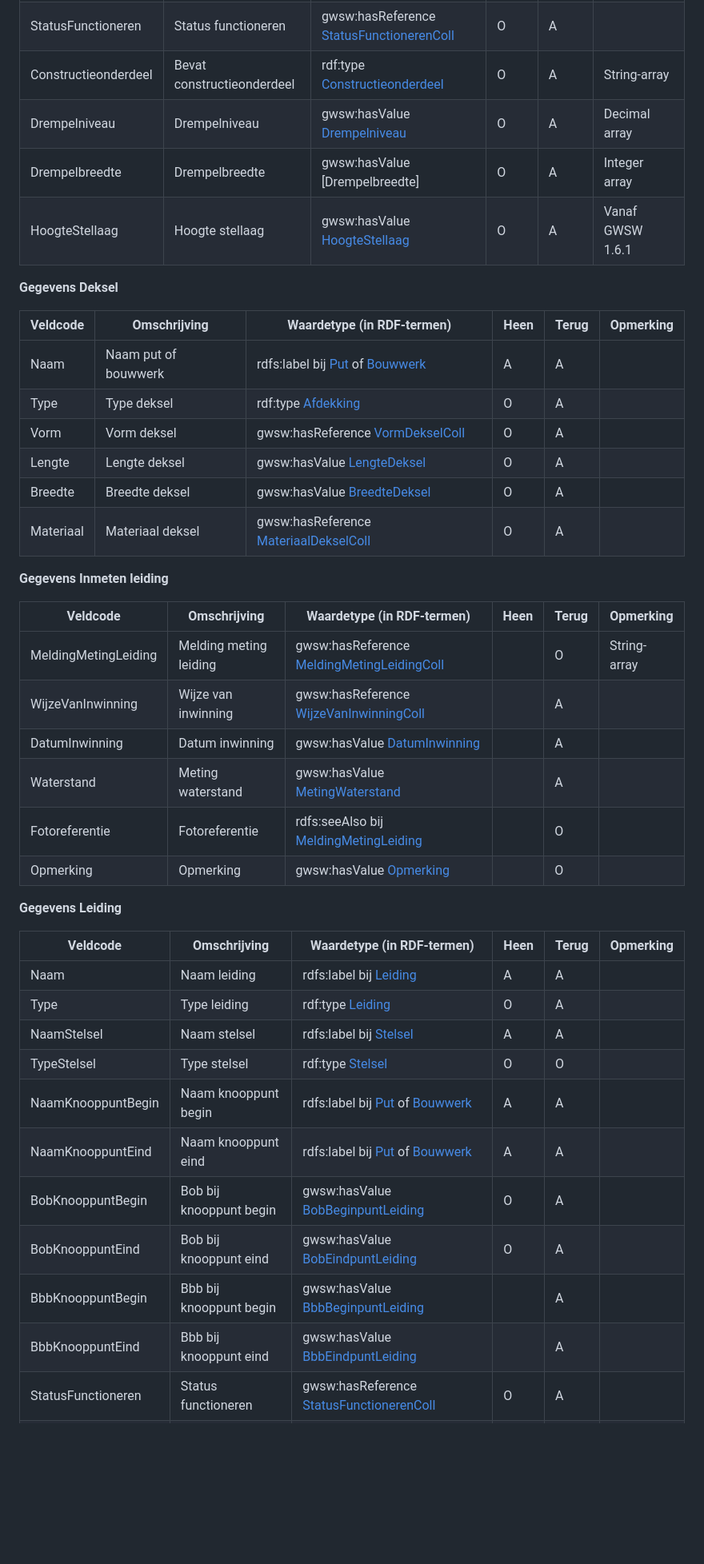
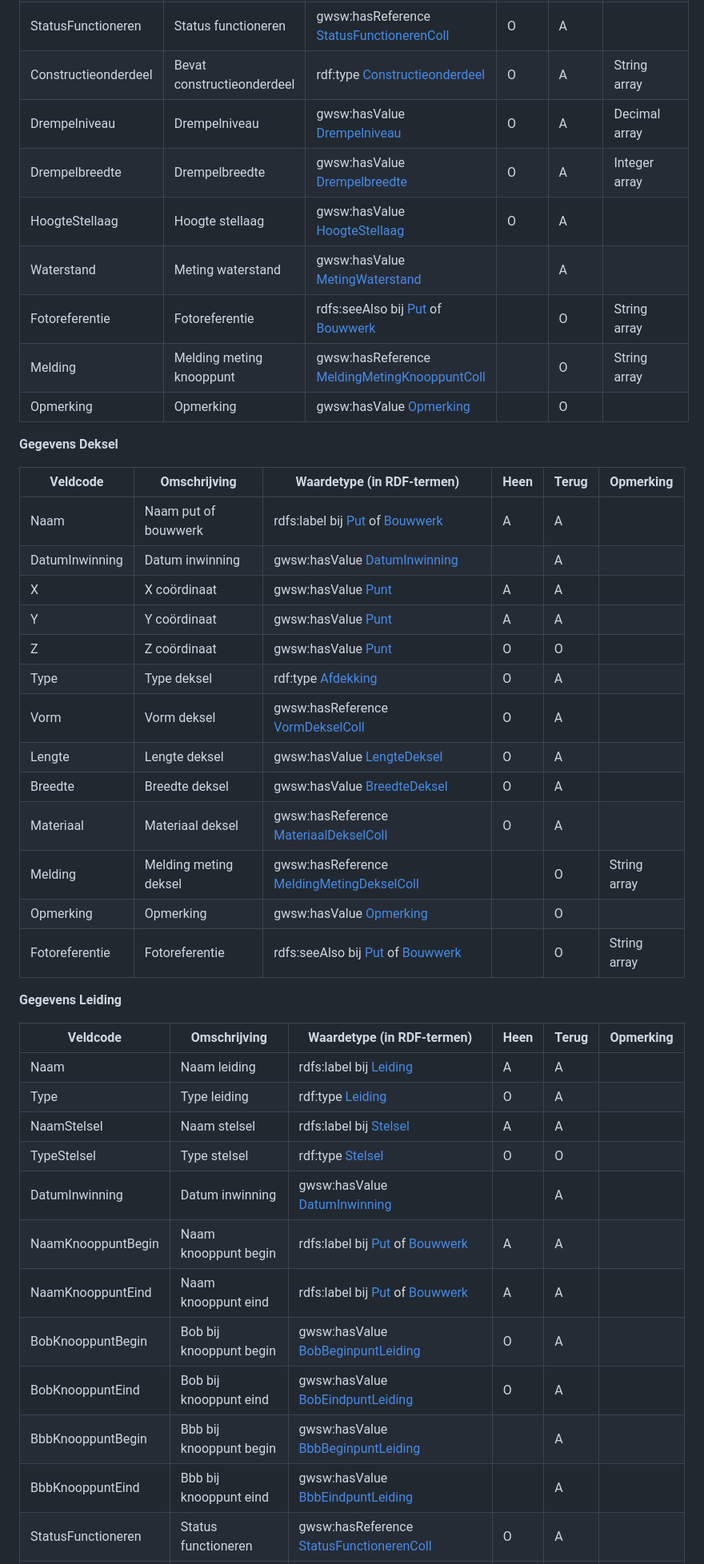
Before and after one commit to StichtingRIONED/gwsw-revisies, a Markdown page: main.md, the part around the change printed below. Shown: that part at 80% size. GitHub-like rendering; blank space fills up the shorter version.

```diff
--- a/main.md
+++ b/main.md
@@ -198,11 +187,14 @@ Elk concept linkt via een URI naar het GWSW-datamodel (de deelmodellen onder htt
 | Z                    | Z coördinaat               | gwsw:hasValue [Punt]                            | O    | O     |                              |
 | Hoogte               | Hoogte put of bouwwerk     | gwsw:hasValue [HoogtePut] of [HoogteBouwwerk]   | O    | A     |                              |
 | StatusFunctioneren   | Status functioneren        | gwsw:hasReference [StatusFunctionerenColl]      | O    | A     |                              |
-| Constructieonderdeel | Bevat constructieonderdeel | rdf:type [Constructieonderdeel]                 | O    | A     | String-array                 |
+| Constructieonderdeel | Bevat constructieonderdeel | rdf:type [Constructieonderdeel]                 | O    | A     | String array                             |
 | Drempelniveau        | Drempelniveau              | gwsw:hasValue [Drempelniveau]                   | O    | A     | Decimal array                |
 | Drempelbreedte       | Drempelbreedte             | gwsw:hasValue [Drempelbreedte]                   | O    | A    | Integer array               	|
-| HoogteStellaag       | Hoogte stellaag            | gwsw:hasValue [HoogteStellaag]                  | O    | A     | Vanaf GWSW 1.6.1             |
-
+| HoogteStellaag       | Hoogte stellaag            | gwsw:hasValue [HoogteStellaag]                  | O    | A     |                              |
+| Waterstand           | Meting waterstand          | gwsw:hasValue [MetingWaterstand]                |      | A     |                              |
+| Fotoreferentie       | Fotoreferentie             | rdfs:seeAlso bij [Put] of [Bouwwerk]            |      | O     | String array                              |
+| Melding              | Melding meting knooppunt   | gwsw:hasReference [MeldingMetingKnooppuntColl]  |      | O     | String array                              |
+| Opmerking            | Opmerking                  | gwsw:hasValue [Opmerking]                       |      | O     |                              |
 
 [Put]: https://data.gwsw.nl/Revisies/index.html?menu_item=classes&item=./Put
 [Bouwwerk]: https://data.gwsw.nl/Revisies/index.html?menu_item=classes&item=./Bouwwerk
@@ -228,46 +224,40 @@ Elk concept linkt via een URI naar het GWSW-datamodel (de deelmodellen onder htt
 
 | Veldcode  | Omschrijving          | Waardetype (in RDF-termen)                  | Heen | Terug | Opmerking                    |
 |-----------|-----------------------|---------------------------------------------|------|-------|------------------------------|
-| Naam      | Naam put of bouwwerk  | rdfs:label bij [Put] of [Bouwwerk]          | A    | A     | 							    |
-| Type      | Type deksel           | rdf:type [Afdekking]                        | O    | A     | 							    |
-| Vorm      | Vorm deksel           | gwsw:hasReference [VormDekselColl]          | O    | A     | 							    |
-| Lengte    | Lengte deksel         | gwsw:hasValue [LengteDeksel]                | O    | A     | 							    |
-| Breedte   | Breedte deksel        | gwsw:hasValue [BreedteDeksel]               | O    | A     | 							    |
-| Materiaal | Materiaal deksel      | gwsw:hasReference [MateriaalDekselColl]     | O    | A     | 							    |
+| Naam      | Naam put of bouwwerk  | rdfs:label bij [Put] of [Bouwwerk]          | A    | A     |                              |
+| DatumInwinning     | Datum inwinning         | gwsw:hasValue [DatumInwinning]               |      | A     |                               |
+| X                    | X coördinaat               | gwsw:hasValue [Punt]                            | A    | A     |                              |
+| Y                    | Y coördinaat               | gwsw:hasValue [Punt]                            | A    | A     |                              |
+| Z                    | Z coördinaat               | gwsw:hasValue [Punt]                            | O    | O     |                              |
+| Type      | Type deksel           | rdf:type [Afdekking]                        | O    | A     |                              |
+| Vorm      | Vorm deksel           | gwsw:hasReference [VormDekselColl]          | O    | A     |                              |
+| Lengte    | Lengte deksel         | gwsw:hasValue [LengteDeksel]                | O    | A     |                              |
+| Breedte   | Breedte deksel        | gwsw:hasValue [BreedteDeksel]               | O    | A     |                              |
+| Materiaal | Materiaal deksel      | gwsw:hasReference [MateriaalDekselColl]     | O    | A     |                              |
+| Melding   | Melding meting deksel | gwsw:hasReference [MeldingMetingDekselColl] |      | O     | String array                              |
+| Opmerking            | Opmerking                  | gwsw:hasValue [Opmerking]                       |      | O     |                              |
+| Fotoreferentie       | Fotoreferentie             | rdfs:seeAlso bij [Put] of [Bouwwerk]            |      | O     | String array                              |
 
 [Afdekking]: https://data.gwsw.nl/Revisies/index.html?menu_item=classes&item=./Afdekking
 [VormDekselColl]: https://data.gwsw.nl/Revisies/index.html?menu_item=classes&item=./VormDekselColl
 [LengteDeksel]: https://data.gwsw.nl/Revisies/index.html?menu_item=classes&item=./LengteDeksel
 [BreedteDeksel]: https://data.gwsw.nl/Revisies/index.html?menu_item=classes&item=./BreedteDeksel
 [MateriaalDekselColl]: https://data.gwsw.nl/Revisies/index.html?menu_item=classes&item=./MateriaalDekselColl
-
-**Gegevens Inmeten leiding**
-
-| Veldcode       					| Omschrijving         				| Waardetype (in RDF-termen)                     	| Heen | Terug | Opmerking                                  |
-|-----------------------------------|-----------------------------------|---------------------------------------------------|------|-------|--------------------------------------------|
-| MeldingMetingLeiding            	| Melding meting leiding  			| gwsw:hasReference [MeldingMetingLeidingColl] 		|      | O     | String-array				     			|
-| WijzeVanInwinning  				| Wijze van inwinning     			| gwsw:hasReference [WijzeVanInwinningColl]    		|      | A     |                               				|
-| DatumInwinning     				| Datum inwinning         			| gwsw:hasValue [DatumInwinning]               		|      | A     |                               				|
-| Waterstand         				| Meting waterstand       			| gwsw:hasValue [MetingWaterstand]                	|      | A     |                               				|
-| Fotoreferentie     				| Fotoreferentie          			| rdfs:seeAlso bij [MeldingMetingLeiding]      		|      | O     |                               				|
-| Opmerking          				| Opmerking               			| gwsw:hasValue [Opmerking]                    		|      | O     |                               				|
-
-[MeldingMetingLeidingColl]: https://data.gwsw.nl/Revisies/index.html?menu_item=classes&item=./MeldingMetingLeidingColl
-[MeldingMetingLeiding]: https://data.gwsw.nl/Revisies/index.html?menu_item=classes&item=./MeldingMetingLeiding
-
+[MeldingMetingDekselColl]: https://data.gwsw.nl/Revisies/index.html?menu_item=classes&item=./MeldingMetingDekselColl
 
 **Gegevens Leiding**
 
 | Veldcode           | Omschrijving            | Waardetype (in RDF-termen)                   | Heen | Terug | Opmerking                     |
 |--------------------|-------------------------|----------------------------------------------|------|-------|-------------------------------|
-| Naam               | Naam leiding            | rdfs:label bij [Leiding]                     | A    | A     | 							     |
-| Type               | Type leiding            | rdf:type [Leiding]                           | O    | A     | 							     |
+| Naam               | Naam leiding            | rdfs:label bij [Leiding]                     | A    | A     |                               |
+| Type               | Type leiding            | rdf:type [Leiding]                           | O    | A     |                               |
 | NaamStelsel        | Naam stelsel            | rdfs:label bij [Stelsel]                     | A    | A     |                               |
 | TypeStelsel        | Type stelsel            | rdf:type [Stelsel]                           | O    | O     |                               |
-| NaamKnooppuntBegin | Naam knooppunt begin    | rdfs:label bij [Put] of [Bouwwerk]           | A    | A     | 							     |
-| NaamKnooppuntEind  | Naam knooppunt eind     | rdfs:label bij [Put] of [Bouwwerk]           | A    | A     | 							     |
-| BobKnooppuntBegin  | Bob bij knooppunt begin | gwsw:hasValue [BobBeginpuntLeiding]          | O    | A     | 							     |
-| BobKnooppuntEind   | Bob bij knooppunt eind  | gwsw:hasValue [BobEindpuntLeiding]           | O    | A     | 							     |
-| BbbKnooppuntBegin  | Bbb bij knooppunt begin | gwsw:hasValue [BbbBeginpuntLeiding]          |      | A     | 							     |
-| BbbKnooppuntEind   | Bbb bij knooppunt eind  | gwsw:hasValue [BbbEindpuntLeiding]           |      | A     | 							     |
+| DatumInwinning     | Datum inwinning         | gwsw:hasValue [DatumInwinning]               |      | A     |                               |
+| NaamKnooppuntBegin | Naam knooppunt begin    | rdfs:label bij [Put] of [Bouwwerk]           | A    | A     |                               |
+| NaamKnooppuntEind  | Naam knooppunt eind     | rdfs:label bij [Put] of [Bouwwerk]           | A    | A     |                               |
+| BobKnooppuntBegin  | Bob bij knooppunt begin | gwsw:hasValue [BobBeginpuntLeiding]          | O    | A     |                               |
+| BobKnooppuntEind   | Bob bij knooppunt eind  | gwsw:hasValue [BobEindpuntLeiding]           | O    | A     |                               |
+| BbbKnooppuntBegin  | Bbb bij knooppunt begin | gwsw:hasValue [BbbBeginpuntLeiding]          |      | A     |                               |
+| BbbKnooppuntEind   | Bbb bij knooppunt eind  | gwsw:hasValue [BbbEindpuntLeiding]           |      | A     |                               |
 | StatusFunctioneren | Status functioneren     | gwsw:hasReference [StatusFunctionerenColl]   | O    | A     |                               |
```
Also changed, not shown: other parts of main.md (+32 -35 lines).
